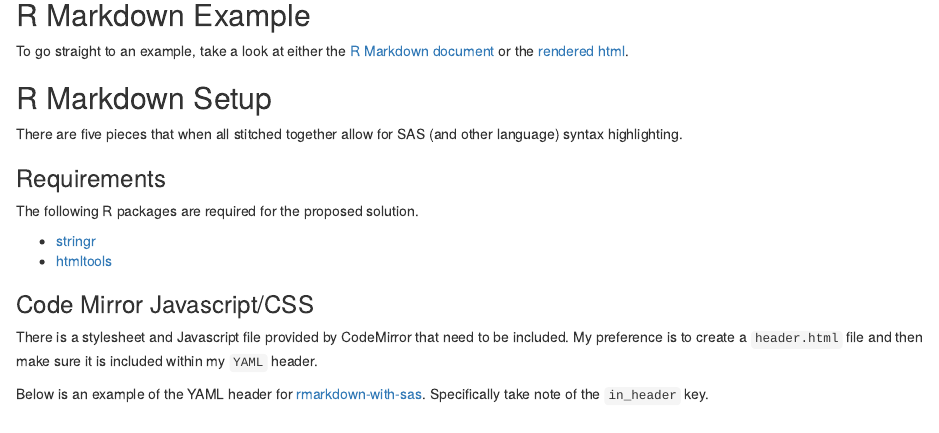
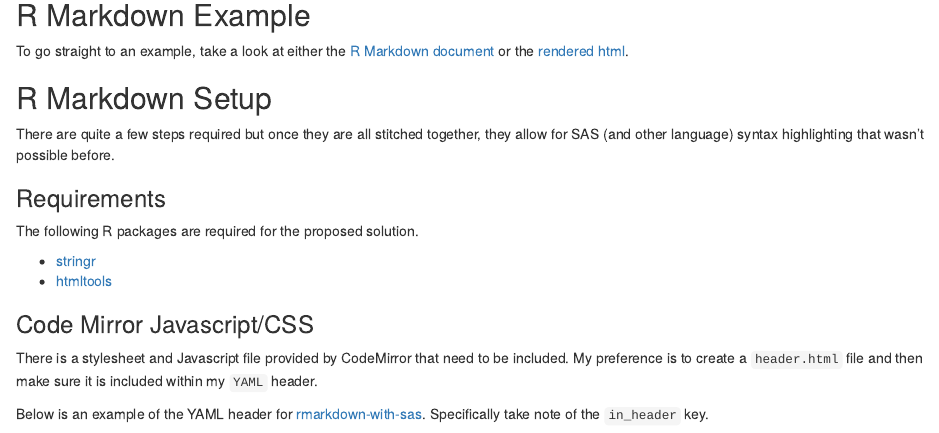
Before and after one commit to curtisalexander/calex, an R Markdown document (content/blog/2017-11-11-r-markdown-syntax-highlighting.Rmd): the page in a window 1100 px wide, from 640 px down. Rendered offline with R 4.5, knitr and Pandoc, with nearby package versions.

Commit message:
updating language in R Markdown setup

```diff
--- a/content/blog/2017-11-11-r-markdown-syntax-highlighting.Rmd
+++ b/content/blog/2017-11-11-r-markdown-syntax-highlighting.Rmd
@@ -32,7 +32,7 @@ Rather than relying on `pandoc`, I determined a way to take advantage of the Jav
 To go straight to an example, take a look at either the [R Markdown document](https://raw.githubusercontent.com/curtisalexander/rmarkdown-with-sas/master/rmarkdown-with-sas.Rmd) or the [rendered html](https://curtisalexander.github.io/rmarkdown-with-sas/).
 
 ## R Markdown Setup
-There are five pieces that when all stitched together allow for SAS (and other language) syntax highlighting.
+There are quite a few steps required but once they are all stitched together, they allow for SAS (and other language) syntax highlighting that wasn't possible before.
 
 ### Requirements
 The following R packages are required for the proposed solution.
```
Also changed, not shown: content/blog/2017-11-11-r-markdown-syntax-highlighting.html.
